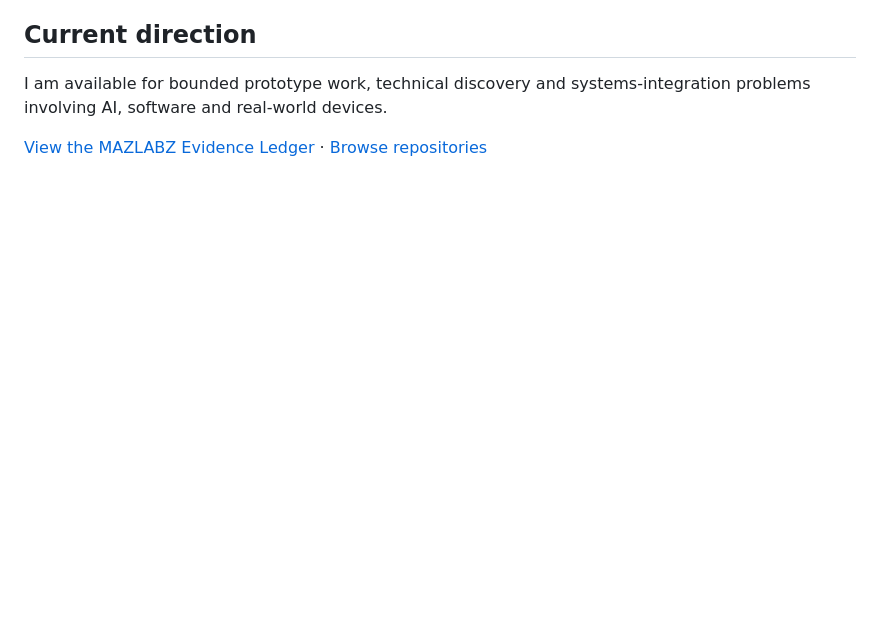
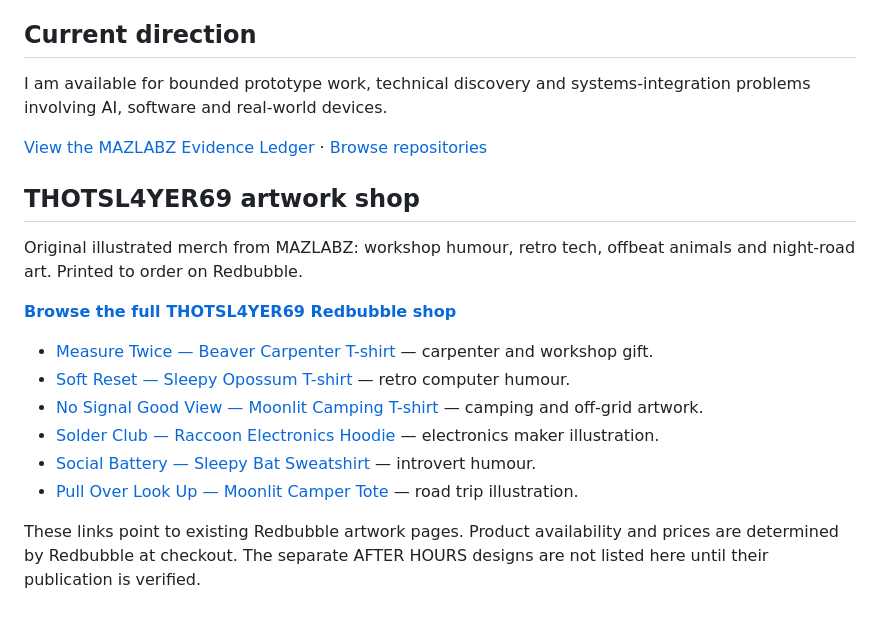
Before and after one commit to thotsl4yer69/thotsl4yer69, a Markdown page: README.md, the part around the change. Rendered like a GitHub page; blank space fills up the shorter version.

Commit message:
Add MAZLABZ Redbubble shop and curated artwork links to THOTSL4YER69 profile

```diff
--- a/README.md
+++ b/README.md
@@ -31,3 +31,18 @@ I build experimental systems that cross the boundary between software and the ph
 I am available for bounded prototype work, technical discovery and systems-integration problems involving AI, software and real-world devices.
 
 [View the MAZLABZ Evidence Ledger](https://mazlabz-evidence-ledger.mazlabz-ai.chatgpt.site) · [Browse repositories](https://github.com/thotsl4yer69?tab=repositories)
+
+## THOTSL4YER69 artwork shop
+
+Original illustrated merch from MAZLABZ: workshop humour, retro tech, offbeat animals and night-road art. Printed to order on Redbubble.
+
+**[Browse the full THOTSL4YER69 Redbubble shop](https://www.redbubble.com/people/ThotSl4yer69/shop)**
+
+- [Measure Twice — Beaver Carpenter T-shirt](https://www.redbubble.com/i/t-shirt/Measure-Twice-Beaver-Carpenter-Illustration-by-ThotSl4yer69/184817399/z5wf) — carpenter and workshop gift.
+- [Soft Reset — Sleepy Opossum T-shirt](https://www.redbubble.com/i/t-shirt/Soft-Reset-Sleepy-Opossum-and-Retro-Computer-by-ThotSl4yer69/184817388/z5wf) — retro computer humour.
+- [No Signal Good View — Moonlit Camping T-shirt](https://www.redbubble.com/i/t-shirt/No-Signal-Good-View-Moonlit-Mountain-Camping-by-ThotSl4yer69/184817411/z5wf) — camping and off-grid artwork.
+- [Solder Club — Raccoon Electronics Hoodie](https://www.redbubble.com/i/hoodie/Solder-Club-Raccoon-Electronics-Workshop-by-ThotSl4yer69/184817513/2j5j) — electronics maker illustration.
+- [Social Battery — Sleepy Bat Sweatshirt](https://www.redbubble.com/i/sweatshirt/Social-Battery-Sleepy-Bat-Illustration-by-ThotSl4yer69/184817428/du6s) — introvert humour.
+- [Pull Over Look Up — Moonlit Camper Tote](https://www.redbubble.com/i/tote-bag/Pull-Over-Look-Up-Moonlit-Camper-and-Mountains-by-ThotSl4yer69/184817808/7prg) — road trip illustration.
+
+These links point to existing Redbubble artwork pages. Product availability and prices are determined by Redbubble at checkout. The separate AFTER HOURS designs are not listed here until their publication is verified.
```
